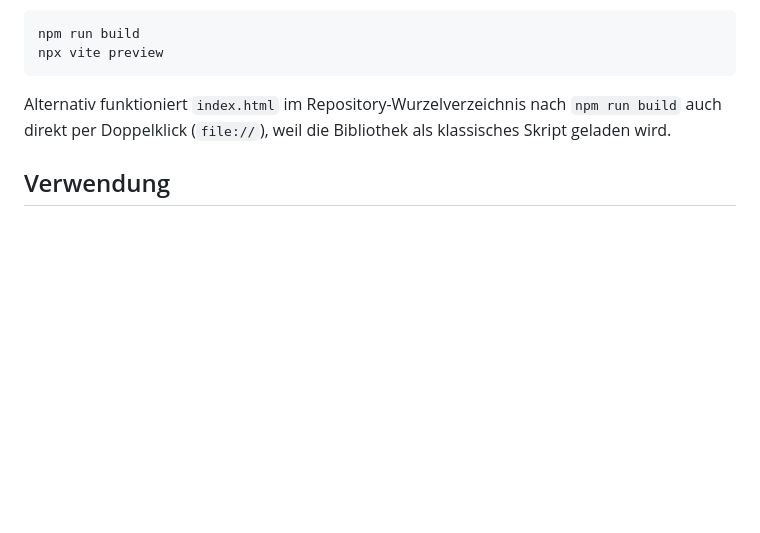
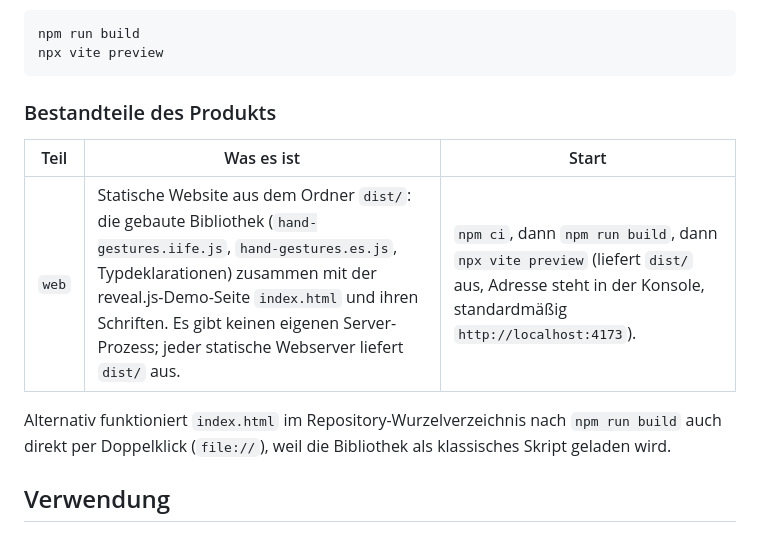
Before and after one commit to testuser12713/e2e-hand-gestures-20261024-205148-e5ce, a Markdown page: README.md, the part around the change. Rendered like a GitHub page; blank space fills up the shorter version.

Commit message:
Make the README describe the delivered product (#24)
Closes #23

Co-authored-by: office-crew <development@office-crew.dev>

````diff
--- a/README.md
+++ b/README.md
@@ -32,6 +32,12 @@ Den fertigen Build kann man mit einem beliebigen statischen Webserver ausliefern
 npm run build
 npx vite preview
 ```
+
+### Bestandteile des Produkts
+
+| Teil | Was es ist | Start |
+| --- | --- | --- |
+| `web` | Statische Website aus dem Ordner `dist/`: die gebaute Bibliothek (`hand-gestures.iife.js`, `hand-gestures.es.js`, Typdeklarationen) zusammen mit der reveal.js-Demo-Seite `index.html` und ihren Schriften. Es gibt keinen eigenen Server-Prozess; jeder statische Webserver liefert `dist/` aus. | `npm ci`, dann `npm run build`, dann `npx vite preview` (liefert `dist/` aus, Adresse steht in der Konsole, standardmäßig `http://localhost:4173`). |
 
 Alternativ funktioniert `index.html` im Repository-Wurzelverzeichnis nach `npm run build` auch direkt per Doppelklick (`file://`), weil die Bibliothek als klassisches Skript geladen wird.
 
````
